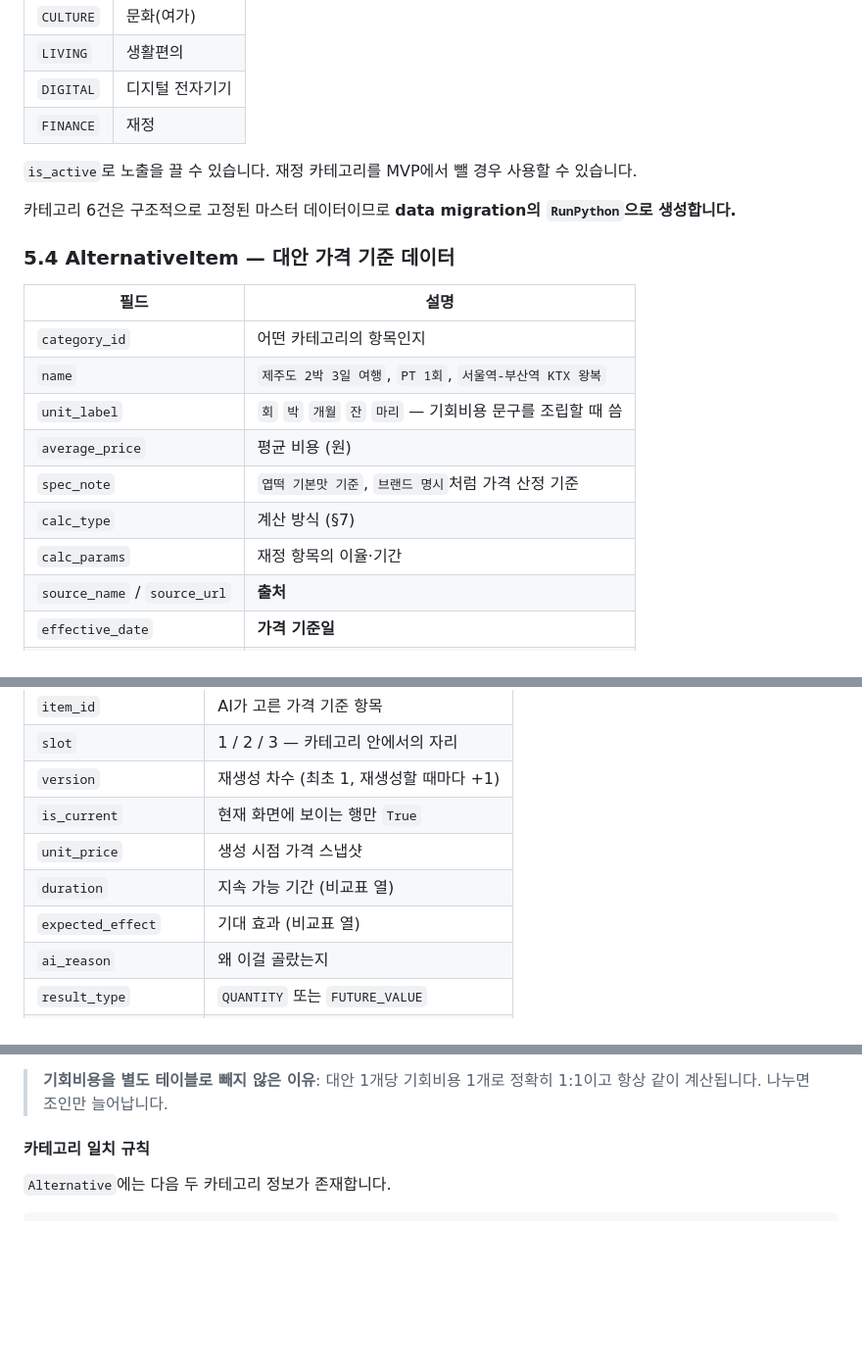
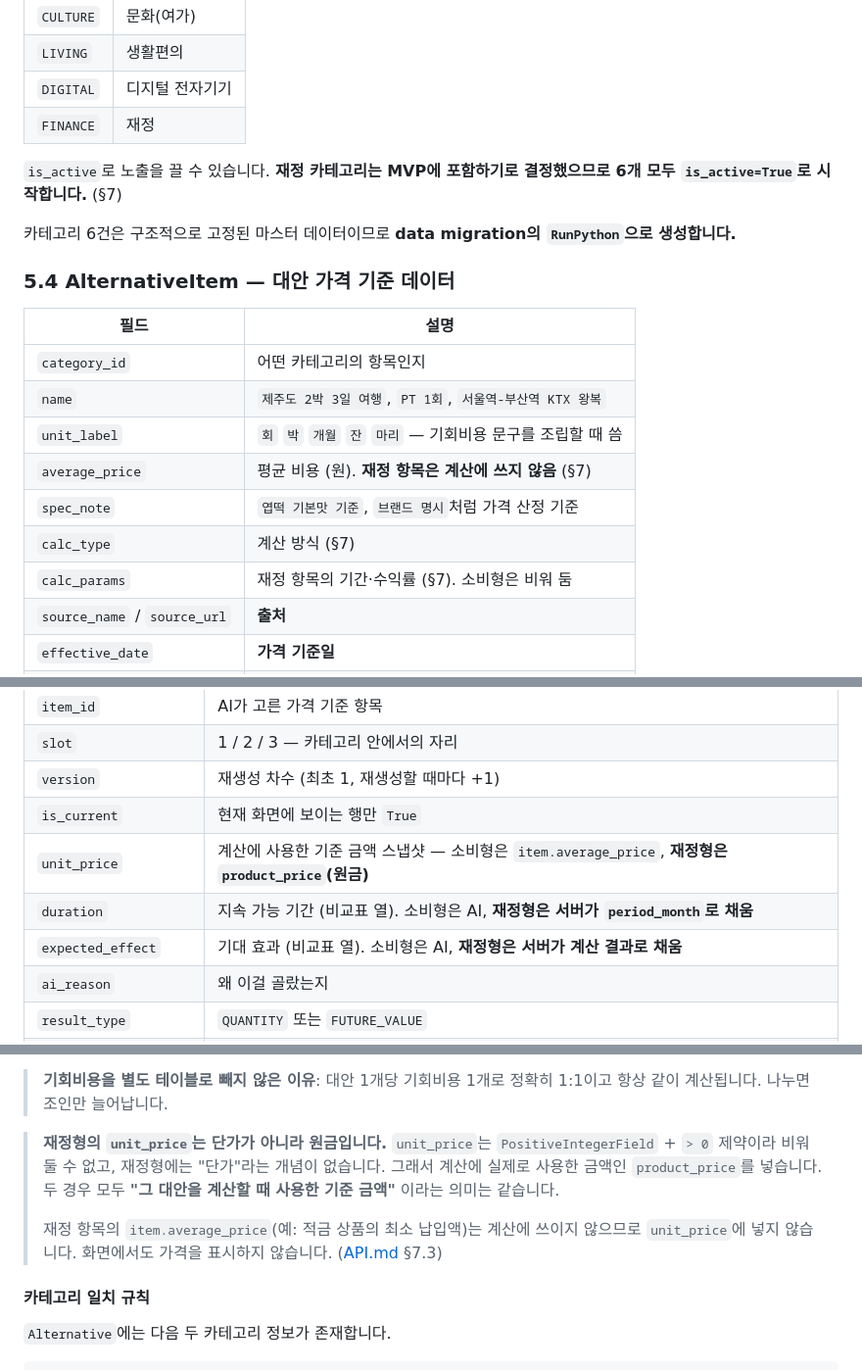
Before and after one commit to pirogramming/CHOEZY, a Markdown page: docs/ERD.md, 3 parts joined by grey strips. Shown at 98% size. Rendered like a GitHub page; blank space fills up the shorter version.

```diff
--- a/docs/ERD.md
+++ b/docs/ERD.md
@@ -317,7 +317,7 @@ erDiagram
 | `DIGITAL` | 디지털 전자기기 |
 | `FINANCE` | 재정 |
 
-`is_active`로 노출을 끌 수 있습니다. 재정 카테고리를 MVP에서 뺄 경우 사용할 수 있습니다.
+`is_active`로 노출을 끌 수 있습니다. **재정 카테고리는 MVP에 포함하기로 결정했으므로 6개 모두 `is_active=True`로 시작합니다.** (§7)
 
 카테고리 6건은 구조적으로 고정된 마스터 데이터이므로 **data migration의 `RunPython`으로 생성합니다.**
 
@@ -328,10 +328,10 @@ erDiagram
 | `category_id` | 어떤 카테고리의 항목인지 |
 | `name` | `제주도 2박 3일 여행`, `PT 1회`, `서울역-부산역 KTX 왕복` |
 | `unit_label` | `회` `박` `개월` `잔` `마리` — 기회비용 문구를 조립할 때 씀 |
-| `average_price` | 평균 비용 (원) |
+| `average_price` | 평균 비용 (원). **재정 항목은 계산에 쓰지 않음** (§7) |
 | `spec_note` | `엽떡 기본맛 기준`, `브랜드 명시`처럼 가격 산정 기준 |
 | `calc_type` | 계산 방식 (§7) |
-| `calc_params` | 재정 항목의 이율·기간 |
+| `calc_params` | 재정 항목의 기간·수익률 (§7). 소비형은 비워 둠 |
 | `source_name` / `source_url` | **출처** |
 | `effective_date` | **가격 기준일** |
 | `is_active` | 현재 AI 후보로 사용할 수 있는 데이터인지 |
@@ -383,9 +383,9 @@ AI가 `AlternativeItem` 중에서 고른 결과 + 기회비용 계산 결과입
 | `slot` | 1 / 2 / 3 — 카테고리 안에서의 자리 |
 | `version` | 재생성 차수 (최초 1, 재생성할 때마다 +1) |
 | `is_current` | 현재 화면에 보이는 행만 `True` |
-| `unit_price` | 생성 시점 가격 스냅샷 |
-| `duration` | 지속 가능 기간 (비교표 열) |
-| `expected_effect` | 기대 효과 (비교표 열) |
+| `unit_price` | 계산에 사용한 기준 금액 스냅샷 — 소비형은 `item.average_price`, **재정형은 `product_price`(원금)** |
+| `duration` | 지속 가능 기간 (비교표 열). 소비형은 AI, **재정형은 서버가 `period_month`로 채움** |
+| `expected_effect` | 기대 효과 (비교표 열). 소비형은 AI, **재정형은 서버가 계산 결과로 채움** |
 | `ai_reason` | 왜 이걸 골랐는지 |
 | `result_type` | `QUANTITY` 또는 `FUTURE_VALUE` |
 | `equivalent_quantity` | 소비형 기회비용 환산 수량 |
@@ -426,6 +426,10 @@ result_type = FUTURE_VALUE
 > **`item_id`와 `unit_price`를 둘 다 두는 이유**: `item_id`는 생성 당시 사용한 대안 항목의 이름·출처·기준일을 보존하고, `unit_price`는 계산 시점의 가격을 직접 스냅샷으로 저장합니다. 가격이 바뀌면 기존 `AlternativeItem`을 수정하지 않고 새 행을 생성하므로, 과거 `Alternative.item_id`가 참조하는 가격 기준 데이터도 그대로 유지됩니다.
 
 > **기회비용을 별도 테이블로 빼지 않은 이유**: 대안 1개당 기회비용 1개로 정확히 1:1이고 항상 같이 계산됩니다. 나누면 조인만 늘어납니다.
+
+> **재정형의 `unit_price`는 단가가 아니라 원금입니다.** `unit_price`는 `PositiveIntegerField` + `> 0` 제약이라 비워둘 수 없고, 재정형에는 "단가"라는 개념이 없습니다. 그래서 계산에 실제로 사용한 금액인 `product_price`를 넣습니다. 두 경우 모두 **"그 대안을 계산할 때 사용한 기준 금액"** 이라는 의미는 같습니다.
+>
+> 재정 항목의 `item.average_price`(예: 적금 상품의 최소 납입액)는 계산에 쓰이지 않으므로 `unit_price`에 넣지 않습니다. 화면에서도 가격을 표시하지 않습니다. ([API.md](API.md) §7.3)
 
 #### 카테고리 일치 규칙
 
```
Also changed, not shown: other parts of docs/ERD.md (+45 -19 lines).
